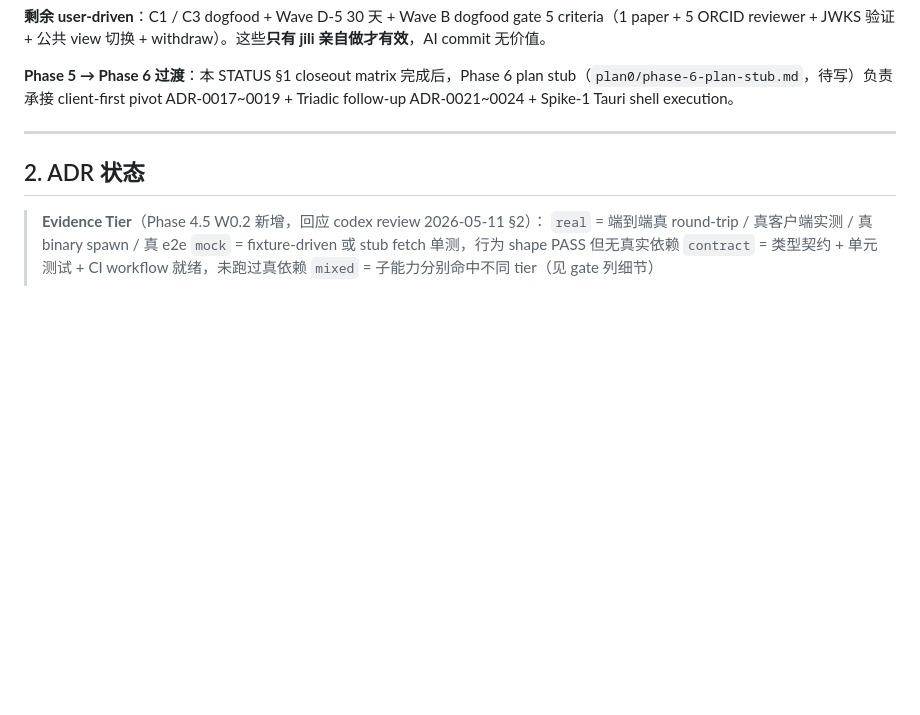
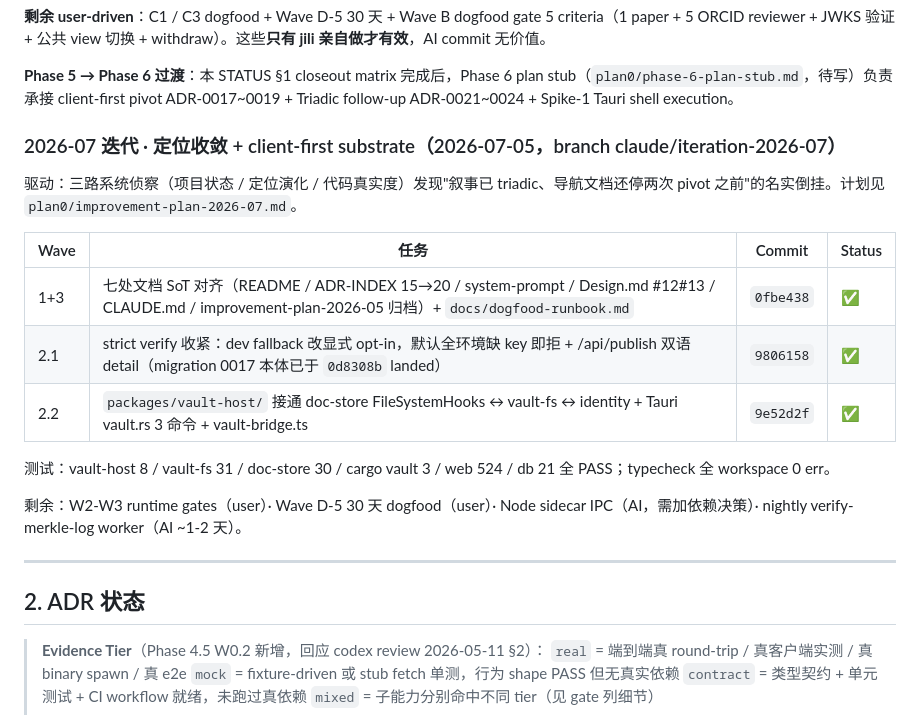
Before and after one commit to watterfall/collaborationtool, a Markdown page: STATUS.md, the part around one of its changes. GitHub-like rendering; blank space fills up the shorter version.

Commit message:
P6(W3): STATUS 同步 — 2026-07 迭代三笔 landed + design-warmth-v2 轮补记 + 下一步清单
Co-Authored-By: Claude Fable 5 <noreply@anthropic.com>
Claude-Session: https://claude.ai/code/session_011gD44Wd7HR8qL7VDV7j68U

```diff
--- a/STATUS.md
+++ b/STATUS.md
@@ -145,6 +147,20 @@ Phase 5 由 improvement-plan-2026-05.md §三 Wave A/B/C/D 4 段 + ADR-0020 §2.
 **剩余 user-driven**：C1 / C3 dogfood + Wave D-5 30 天 + Wave B dogfood gate 5 criteria（1 paper + 5 ORCID reviewer + JWKS 验证 + 公共 view 切换 + withdraw）。这些**只有 jili 亲自做才有效**，AI commit 无价值。
 
 **Phase 5 → Phase 6 过渡**：本 STATUS §1 closeout matrix 完成后，Phase 6 plan stub（`plan0/phase-6-plan-stub.md`，待写）负责承接 client-first pivot ADR-0017~0019 + Triadic follow-up ADR-0021~0024 + Spike-1 Tauri shell execution。
+
+### 2026-07 迭代 · 定位收敛 + client-first substrate（2026-07-05，branch claude/iteration-2026-07）
+
+驱动：三路系统侦察（项目状态 / 定位演化 / 代码真实度）发现"叙事已 triadic、导航文档还停两次 pivot 之前"的名实倒挂。计划见 `plan0/improvement-plan-2026-07.md`。
+
+| Wave | 任务 | Commit | Status |
+|---|---|---|---|
+| 1+3 | 七处文档 SoT 对齐（README / ADR-INDEX 15→20 / system-prompt / Design.md #12#13 / CLAUDE.md / improvement-plan-2026-05 归档）+ `docs/dogfood-runbook.md` | `0fbe438` | ✅ |
+| 2.1 | strict verify 收紧：dev fallback 改显式 opt-in，默认全环境缺 key 即拒 + /api/publish 双语 detail（migration 0017 本体已于 `0d8308b` landed） | `9806158` | ✅ |
+| 2.2 | `packages/vault-host/` 接通 doc-store FileSystemHooks ↔ vault-fs ↔ identity + Tauri vault.rs 3 命令 + vault-bridge.ts | `9e52d2f` | ✅ |
+
+测试：vault-host 8 / vault-fs 31 / doc-store 30 / cargo vault 3 / web 524 / db 21 全 PASS；typecheck 全 workspace 0 err。
+
+剩余：W2-W3 runtime gates（user）· Wave D-5 30 天 dogfood（user）· Node sidecar IPC（AI，需加依赖决策）· nightly verify-merkle-log worker（AI ~1-2 天）。
 
 ---
 
```
Also changed, not shown: other parts of STATUS.md (+3 -1 lines).
